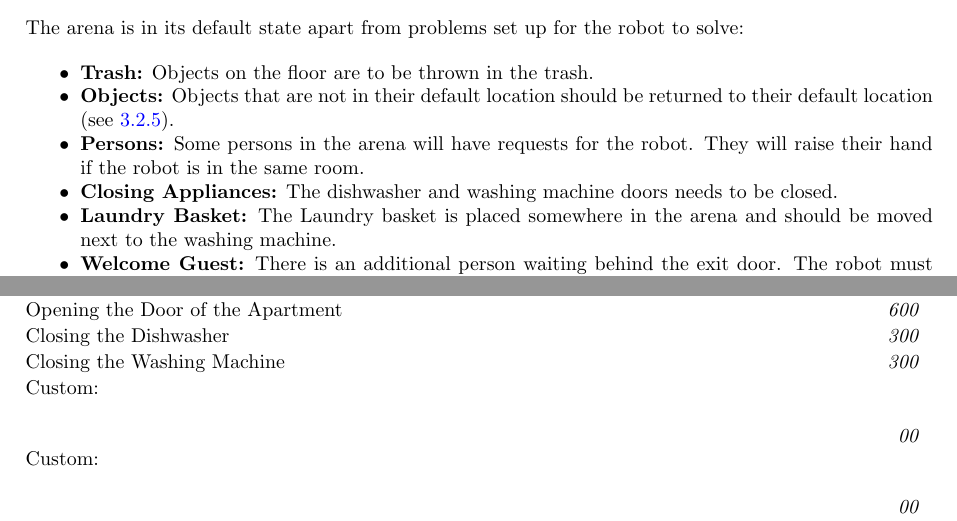
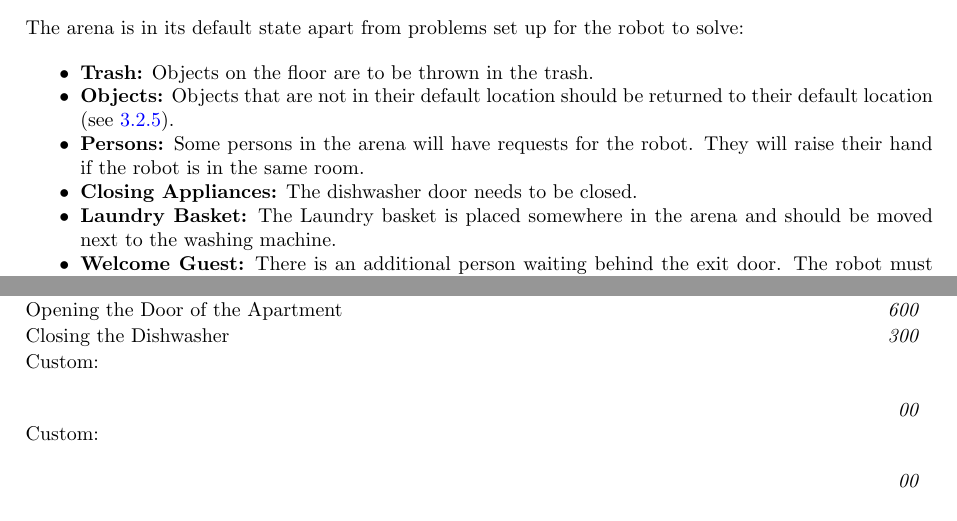
Before and after one commit to RoboCupAtHome/RuleBook, a LaTeX thesis (documents/rulebook.tex, which reads scoresheets/Finals.tex, tasks/Finals.tex): two parts of pages 61 and 63 of 72, joined at a grey line, cut so that both start at the same text. Compiled offline with pdfLaTeX.

Commit message:
Removed closing washing machine door since it is too hardcodable.

```diff
--- a/scoresheets/Finals.tex
+++ b/scoresheets/Finals.tex
@@ -19,7 +19,6 @@
 	\scoreitem[1]{600}{Moving the laundry basket}
 	\scoreitem[1]{600}{Opening the Door of the Apartment}
 	\scoreitem[1]{300}{Closing the Dishwasher}
-	\scoreitem[1]{300}{Closing the Washing Machine}
 	\scoreitem[1]{00}{Custom:\\ \\}
 	\scoreitem[1]{00}{Custom:\\ \\}
 	\scoreitem[1]{00}{Custom:\\ \\}
--- a/tasks/Finals.tex
+++ b/tasks/Finals.tex
@@ -28,7 +28,7 @@ The arena is in its default state apart from problems set up for the robot to so
   \item \textbf{Trash:} Objects on the floor are to be thrown in the trash.
   \item \textbf{Objects:} Objects that are not in their default location should be returned to their default location (see~\ref{rule:scenario_objects}).
   \item \textbf{Persons:} Some persons in the arena will have requests for the robot. They will raise their hand if the robot is in the same room.
-  \item \textbf{Closing Appliances:} The dishwasher and washing machine doors needs to be closed.
+  \item \textbf{Closing Appliances:} The dishwasher door needs to be closed.
   \item \textbf{Laundry Basket:} The Laundry basket is placed somewhere in the arena and should be moved next to the washing machine.
   \item \textbf{Welcome Guest:} There is an additional person waiting behind the exit door. The robot must open the door autonomously and welcome the guest. After being welcomed, the person will state their request. The position of this person is known; therefore, no points are awarded for locating them.
   \item \textbf{Custom Tasks:} Additional reasonable household task.
```
